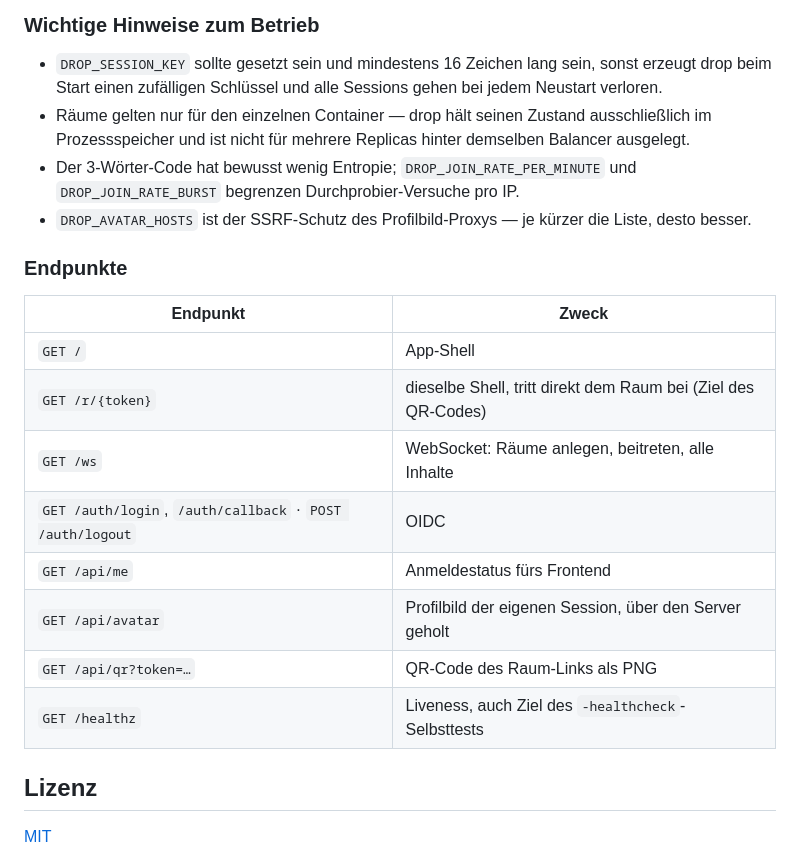
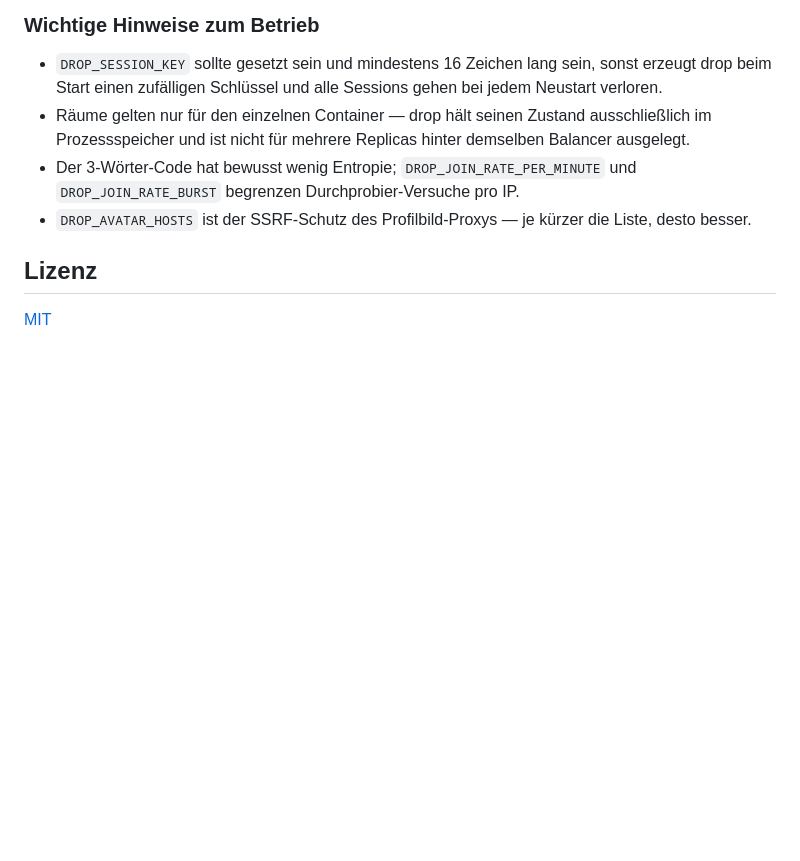
Before and after one commit to doenke/drop, a Markdown page: README.md, the part around one of its changes. Drawn GitHub-style; blank space fills up the shorter version.

```diff
--- a/README.md
+++ b/README.md
@@ -199,18 +160,6 @@ nicht kappt.
 - `DROP_AVATAR_HOSTS` ist der SSRF-Schutz des Profilbild-Proxys — je
   kürzer die Liste, desto besser.
 
-### Endpunkte
-
-| Endpunkt | Zweck |
-| --- | --- |
-| `GET /` | App-Shell |
-| `GET /r/{token}` | dieselbe Shell, tritt direkt dem Raum bei (Ziel des QR-Codes) |
-| `GET /ws` | WebSocket: Räume anlegen, beitreten, alle Inhalte |
-| `GET /auth/login`, `/auth/callback` · `POST /auth/logout` | OIDC |
-| `GET /api/me` | Anmeldestatus fürs Frontend |
-| `GET /api/avatar` | Profilbild der eigenen Session, über den Server geholt |
-| `GET /api/qr?token=…` | QR-Code des Raum-Links als PNG |
-| `GET /healthz` | Liveness, auch Ziel des `-healthcheck`-Selbsttests |
 
 ## Lizenz
 
```
Also changed, not shown: other parts of README.md (+5 -44 lines).
